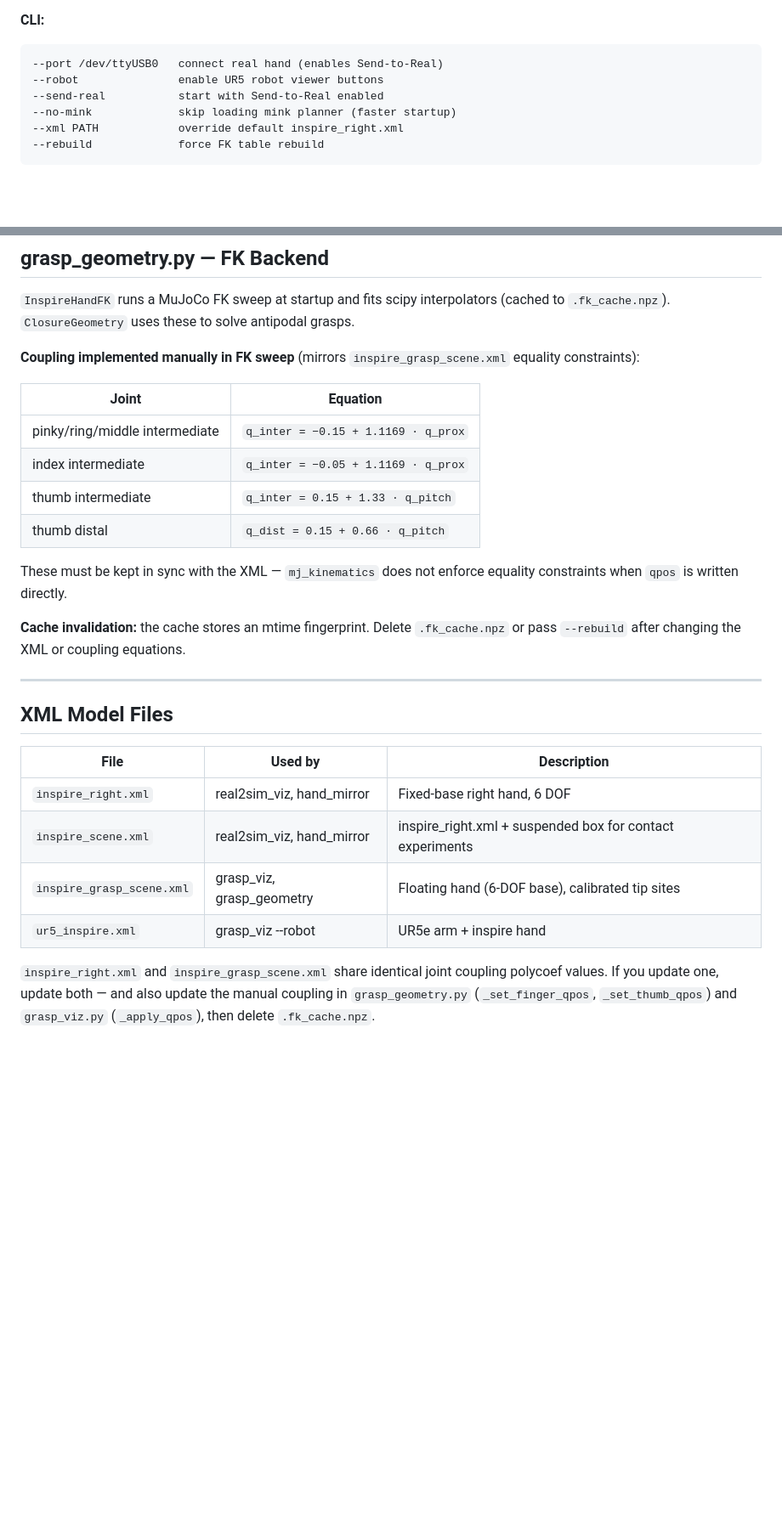
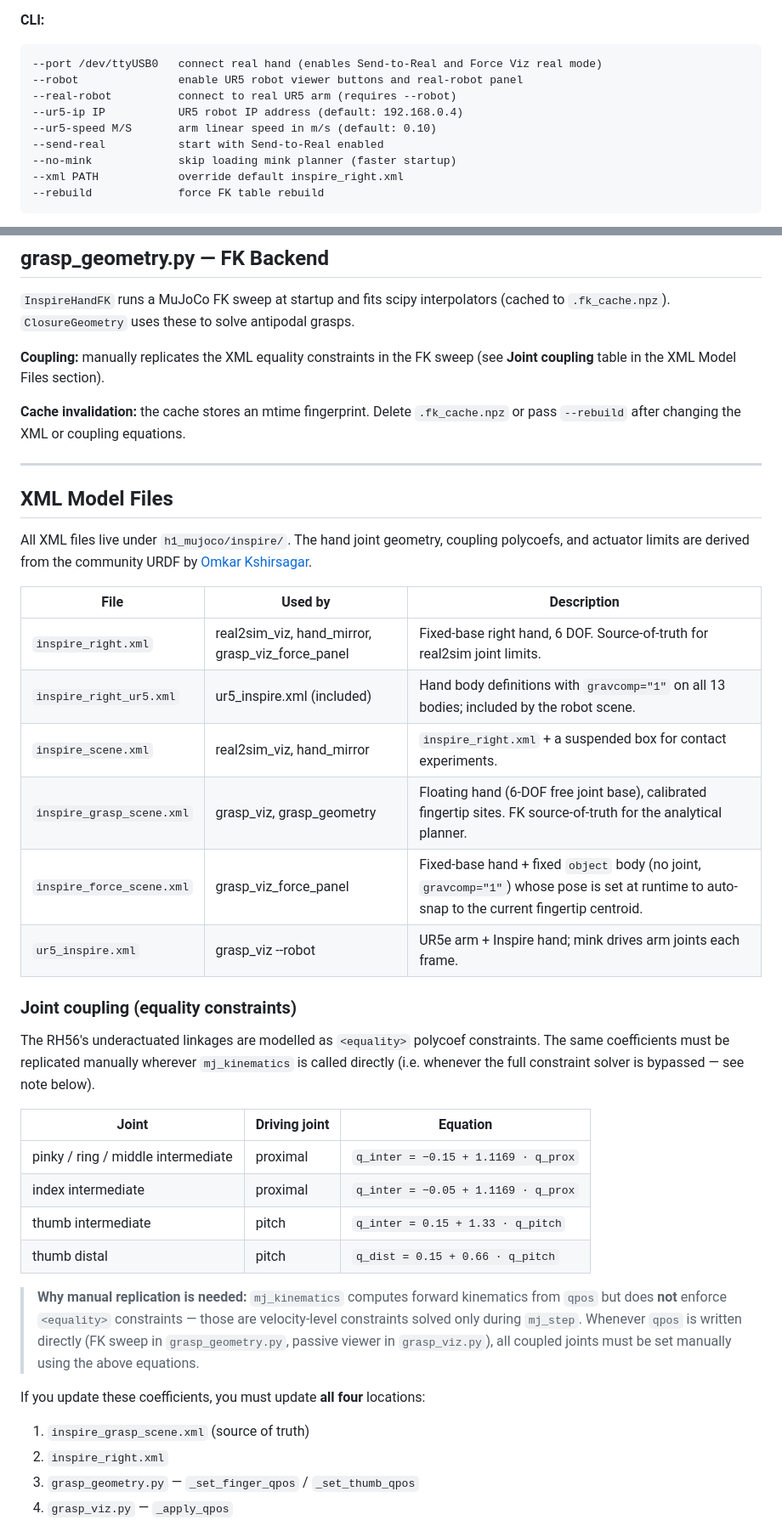
Before and after one commit to correlllab/rh56_controller, a Markdown page: README_SIM.md, 2 parts joined by grey strips. Shown at 85% size. Rendered like a GitHub page; blank space fills up the shorter version.

````diff
--- a/README_SIM.md
+++ b/README_SIM.md
@@ -81,8 +85,11 @@ Solve antipodal grasp geometry for a target width/height, show results in a matp
 
 **CLI:**
 ```
---port /dev/ttyUSB0   connect real hand (enables Send-to-Real)
---robot               enable UR5 robot viewer buttons
+--port /dev/ttyUSB0   connect real hand (enables Send-to-Real and Force Viz real mode)
+--robot               enable UR5 robot viewer buttons and real-robot panel
+--real-robot          connect to real UR5 arm (requires --robot)
+--ur5-ip IP           UR5 robot IP address (default: 192.168.0.4)
+--ur5-speed M/S       arm linear speed in m/s (default: 0.10)
 --send-real           start with Send-to-Real enabled
 --no-mink             skip loading mink planner (faster startup)
 --xml PATH            override default inspire_right.xml
@@ -178,16 +185,7 @@ Maps real hand joint angles into MuJoCo in real time with a live grouped bar cha
 
 `InspireHandFK` runs a MuJoCo FK sweep at startup and fits scipy interpolators (cached to `.fk_cache.npz`). `ClosureGeometry` uses these to solve antipodal grasps.
 
-**Coupling implemented manually in FK sweep** (mirrors `inspire_grasp_scene.xml` equality constraints):
-
-| Joint | Equation |
-|---|---|
-| pinky/ring/middle intermediate | `q_inter = −0.15 + 1.1169 · q_prox` |
-| index intermediate | `q_inter = −0.05 + 1.1169 · q_prox` |
-| thumb intermediate | `q_inter = 0.15 + 1.33 · q_pitch` |
-| thumb distal | `q_dist = 0.15 + 0.66 · q_pitch` |
-
-These must be kept in sync with the XML — `mj_kinematics` does not enforce equality constraints when `qpos` is written directly.
+**Coupling:** manually replicates the XML equality constraints in the FK sweep (see **Joint coupling** table in the XML Model Files section).
 
 **Cache invalidation:** the cache stores an mtime fingerprint. Delete `.fk_cache.npz` or pass `--rebuild` after changing the XML or coupling equations.
 
@@ -195,14 +193,33 @@ These must be kept in sync with the XML — `mj_kinematics` does not enforce equ
 
 ## XML Model Files
 
+All XML files live under `h1_mujoco/inspire/`. The hand joint geometry, coupling polycoefs, and actuator limits are derived from the community URDF by [Omkar Kshirsagar](https://github.com/ookkshirsagar/rh56dfx_description).
+
 | File | Used by | Description |
 |---|---|---|
-| `inspire_right.xml` | real2sim_viz, hand_mirror | Fixed-base right hand, 6 DOF |
-| `inspire_scene.xml` | real2sim_viz, hand_mirror | inspire_right.xml + suspended box for contact experiments |
-| `inspire_grasp_scene.xml` | grasp_viz, grasp_geometry | Floating hand (6-DOF base), calibrated tip sites |
-| `ur5_inspire.xml` | grasp_viz --robot | UR5e arm + inspire hand |
+| `inspire_right.xml` | real2sim_viz, hand_mirror, grasp_viz_force_panel | Fixed-base right hand, 6 DOF. Source-of-truth for real2sim joint limits. |
+| `inspire_right_ur5.xml` | ur5_inspire.xml (included) | Hand body definitions with `gravcomp="1"` on all 13 bodies; included by the robot scene. |
+| `inspire_scene.xml` | real2sim_viz, hand_mirror | `inspire_right.xml` + a suspended box for contact experiments. |
+| `inspire_grasp_scene.xml` | grasp_viz, grasp_geometry | Floating hand (6-DOF free joint base), calibrated fingertip sites. FK source-of-truth for the analytical planner. |
+| `inspire_force_scene.xml` | grasp_viz_force_panel | Fixed-base hand + fixed `object` body (no joint, `gravcomp="1"`) whose pose is set at runtime to auto-snap to the current fingertip centroid. |
+| `ur5_inspire.xml` | grasp_viz --robot | UR5e arm + Inspire hand; mink drives arm joints each frame. |
 
-`inspire_right.xml` and `inspire_grasp_scene.xml` share identical joint coupling
-polycoef values. If you update one, update both — and also update the manual
-coupling in `grasp_geometry.py` (`_set_finger_qpos`, `_set_thumb_qpos`) and
-`grasp_viz.py` (`_apply_qpos`), then delete `.fk_cache.npz`.
+### Joint coupling (equality constraints)
+
+The RH56's underactuated linkages are modelled as `<equality>` polycoef constraints. The same coefficients must be replicated manually wherever `mj_kinematics` is called directly (i.e. whenever the full constraint solver is bypassed — see note below).
+
+| Joint | Driving joint | Equation |
+|---|---|---|
+| pinky / ring / middle intermediate | proximal | `q_inter = −0.15 + 1.1169 · q_prox` |
+| index intermediate | proximal | `q_inter = −0.05 + 1.1169 · q_prox` |
+| thumb intermediate | pitch | `q_inter = 0.15 + 1.33 · q_pitch` |
+| thumb distal | pitch | `q_dist = 0.15 + 0.66 · q_pitch` |
+
+> **Why manual replication is needed:** `mj_kinematics` computes forward kinematics from `qpos` but does **not** enforce `<equality>` constraints — those are velocity-level constraints solved only during `mj_step`. Whenever `qpos` is written directly (FK sweep in `grasp_geometry.py`, passive viewer in `grasp_viz.py`), all coupled joints must be set manually using the above equations.
+
+If you update these coefficients, you must update **all four** locations:
+1. `inspire_grasp_scene.xml` (source of truth)
+2. `inspire_right.xml`
+3. `grasp_geometry.py` — `_set_finger_qpos` / `_set_thumb_qpos`
+4. `grasp_viz.py` — `_apply_qpos`
+
````
Also changed, not shown: other parts of README_SIM.md (+17 -12 lines), README.md (+85 -60 lines), README_REAL.md (+33 -3 lines).
